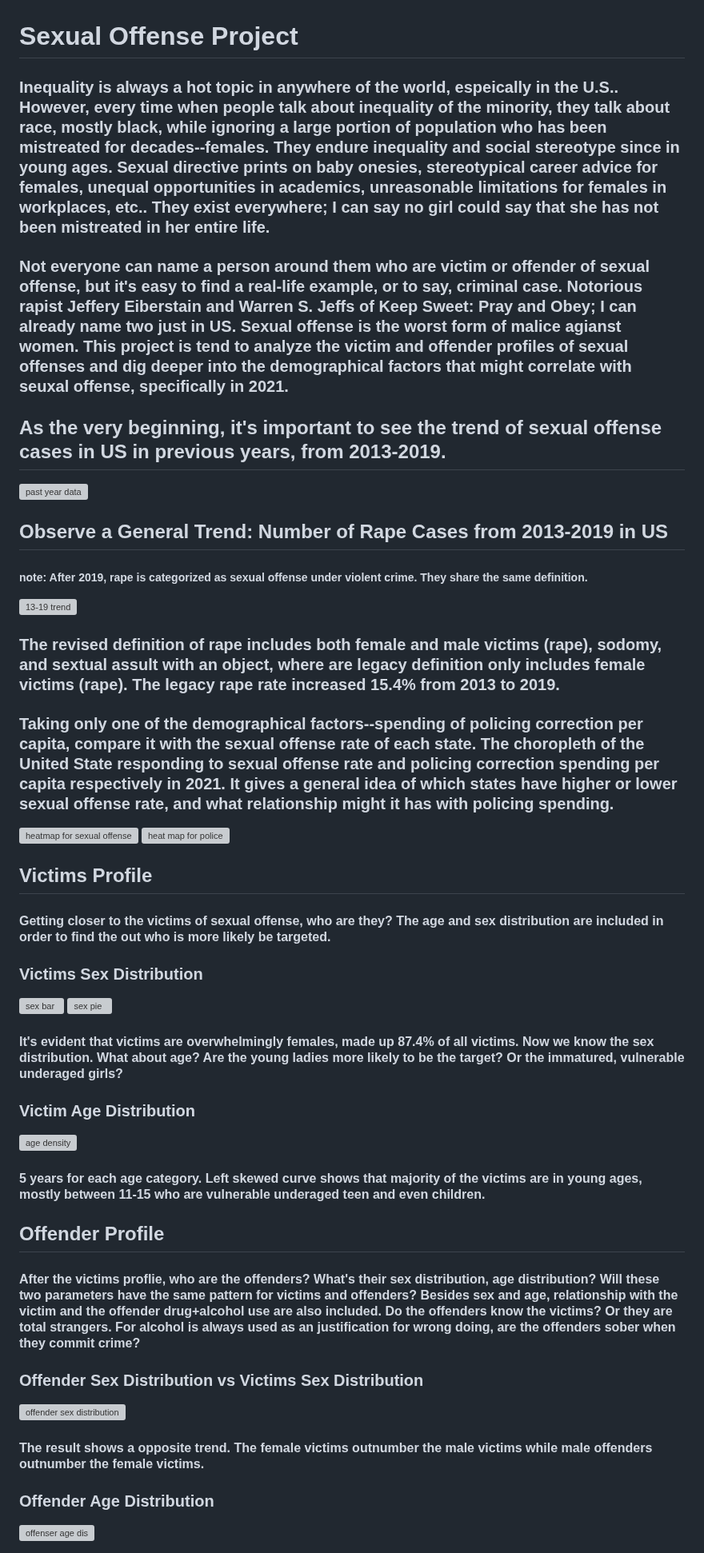
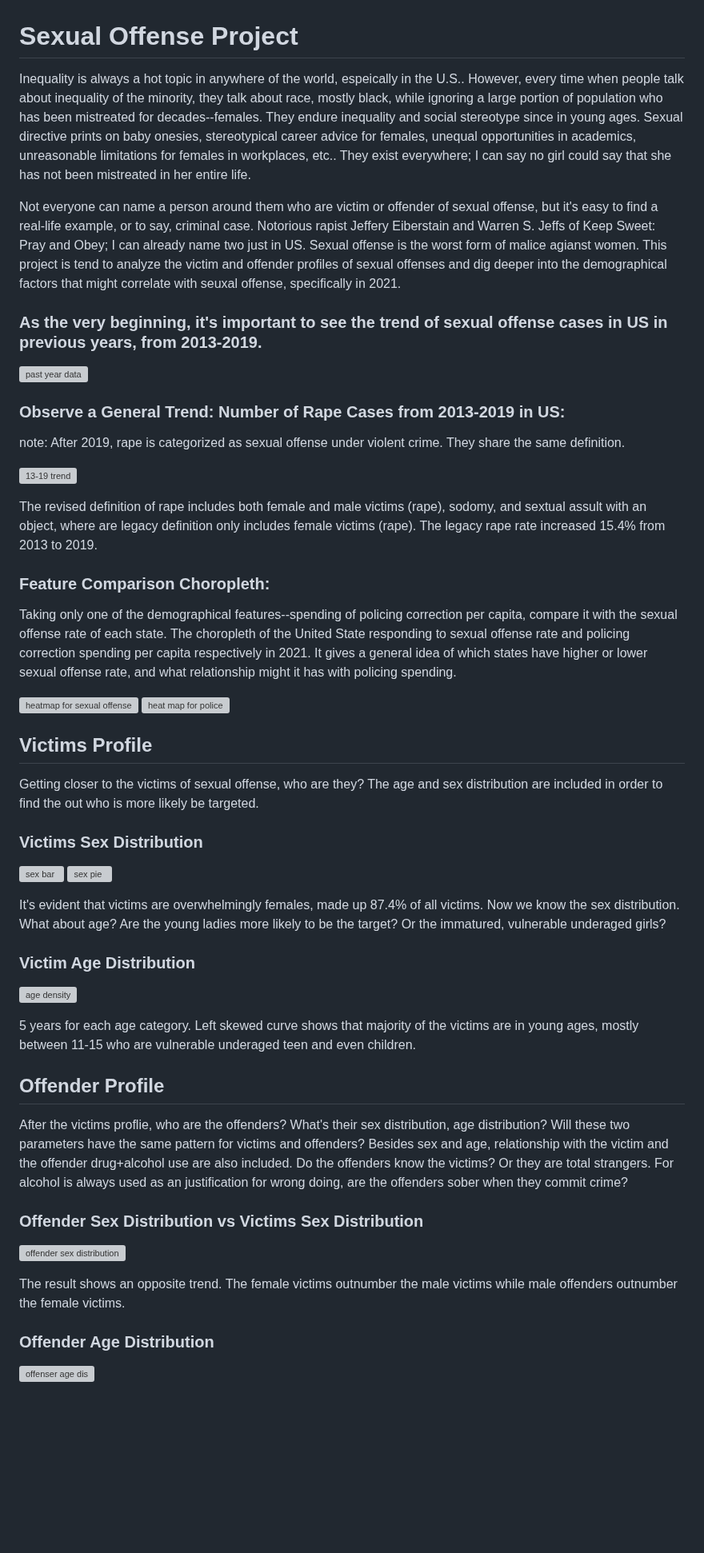
Before and after one commit to AndreaChen0301/sexual-offense-project, a Markdown page: README.md, the part around one of its changes. Shown at 80% size. Rendered like a GitHub page; blank space fills up the shorter version; grey boxes are pictures that could not be loaded.

```diff
--- a/README.md
+++ b/README.md
@@ -1,49 +1,54 @@
 # **Sexual Offense Project**
 
-### Inequality is always a hot topic in anywhere of the world, espeically in the U.S.. However, every time when people talk about inequality of the minority, they talk about race, mostly black, while ignoring a large portion of population who has been mistreated for decades--females. They endure inequality and social stereotype since in young ages. Sexual directive prints on baby onesies, stereotypical career advice for females, unequal opportunities  in academics, unreasonable limitations for females in workplaces, etc.. They exist everywhere; I can say no girl could say that she has not been mistreated in her entire life.
-### Not everyone can name a person around them who are victim or offender of sexual offense, but it's easy to find a real-life example, or to say, criminal case. Notorious rapist Jeffery Eiberstain and Warren S. Jeffs of Keep Sweet: Pray and Obey; I can already name two just in US. Sexual offense is the worst form of malice agianst women. This project is tend to analyze the victim and offender profiles of sexual offenses and dig deeper into the demographical factors that might correlate with seuxal offense, specifically in 2021.
+Inequality is always a hot topic in anywhere of the world, espeically in the U.S.. However, every time when people talk about inequality of the minority, they talk about race, mostly black, while ignoring a large portion of population who has been mistreated for decades--females. They endure inequality and social stereotype since in young ages. Sexual directive prints on baby onesies, stereotypical career advice for females, unequal opportunities  in academics, unreasonable limitations for females in workplaces, etc.. They exist everywhere; I can say no girl could say that she has not been mistreated in her entire life.
 
-## As the very beginning, it's important to see the trend of sexual offense cases in US in previous years, from 2013-2019.
+Not everyone can name a person around them who are victim or offender of sexual offense, but it's easy to find a real-life example, or to say, criminal case. Notorious rapist Jeffery Eiberstain and Warren S. Jeffs of Keep Sweet: Pray and Obey; I can already name two just in US. Sexual offense is the worst form of malice agianst women. This project is tend to analyze the victim and offender profiles of sexual offenses and dig deeper into the demographical factors that might correlate with seuxal offense, specifically in 2021.
+
+### As the very beginning, it's important to see the trend of sexual offense cases in US in previous years, from 2013-2019.
 
 ![past year data](https://github.com/AndreaChen0301/sexual-offense-project/blob/main/project/data/images/past%20rape%20data.png?raw=true)
 
-## Observe a General Trend: Number of Rape Cases from 2013-2019 in US
-##### note: After 2019, rape is categorized as sexual offense under violent crime. They share the same definition.
+### Observe a General Trend: Number of Rape Cases from 2013-2019 in US:
+
+note: After 2019, rape is categorized as sexual offense under violent crime. They share the same definition.
 
 ![13-19 trend](https://github.com/AndreaChen0301/sexual-offense-project/blob/main/project/data/images/output_6_1.png?raw=true)
 
-### The revised definition of rape includes both female and male victims (rape), sodomy, and sextual assult with an object, where are legacy definition only includes female victims (rape). The legacy rape rate increased 15.4% from 2013 to 2019.
+The revised definition of rape includes both female and male victims (rape), sodomy, and sextual assult with an object, where are legacy definition only includes female victims (rape). The legacy rape rate increased 15.4% from 2013 to 2019.
 
+### Feature Comparison Choropleth:
 
-### Taking only one of the demographical factors--spending of policing correction per capita, compare it with the sexual offense rate of each state. The choropleth of the United State responding to sexual offense rate and policing correction spending per capita respectively in 2021. It gives a general idea of which states have higher or lower sexual offense rate, and what relationship might it has with policing spending.
+Taking only one of the demographical features--spending of policing correction per capita, compare it with the sexual offense rate of each state. The choropleth of the United State responding to sexual offense rate and policing correction spending per capita respectively in 2021. It gives a general idea of which states have higher or lower sexual offense rate, and what relationship might it has with policing spending.
 
 ![heatmap for sexual offense](https://github.com/AndreaChen0301/sexual-offense-project/blob/main/project/data/images/heatmap1.png?raw=true)
 ![heat map for police](https://github.com/AndreaChen0301/sexual-offense-project/blob/main/project/data/images/heatmap2.png?raw=true)
 
 ## **Victims Profile**
-#### Getting closer to the victims of sexual offense, who are they? The age and sex distribution are included in order to find the out who is more likely be targeted.
+
+Getting closer to the victims of sexual offense, who are they? The age and sex distribution are included in order to find the out who is more likely be targeted.
 
 ### Victims Sex Distribution
 
 ![sex bar](https://github.com/AndreaChen0301/sexual-offense-project/blob/main/project/data/images/output_57_1.png?raw=true)
 ![sex pie](https://github.com/AndreaChen0301/sexual-offense-project/blob/main/project/data/images/output_57_2.png?raw=ture)
 
-#### It's evident that victims are overwhelmingly females, made up 87.4% of all victims. Now we know the sex distribution. What about age? Are the young ladies more likely to be the target? Or the immatured, vulnerable underaged girls?
+It's evident that victims are overwhelmingly females, made up 87.4% of all victims. Now we know the sex distribution. What about age? Are the young ladies more likely to be the target? Or the immatured, vulnerable underaged girls?
 
 ### Victim Age Distribution
 
 ![age density](https://github.com/AndreaChen0301/sexual-offense-project/blob/main/project/data/images/output_60_0.png?raw=true)
 
-#### 5 years for each age category. Left skewed curve shows that majority of the victims are in young ages, mostly between 11-15 who are vulnerable underaged teen and even children.
+5 years for each age category. Left skewed curve shows that majority of the victims are in young ages, mostly between 11-15 who are vulnerable underaged teen and even children.
 
 ## **Offender Profile**
-#### After the victims proflie, who are the offenders? What's their sex distribution, age distribution? Will these two parameters have the same pattern for victims and offenders? Besides sex and age, relationship with the victim and the offender drug+alcohol use are also included. Do the offenders know the victims? Or they are total strangers. For alcohol is always used as an justification for wrong doing, are the offenders sober when they commit crime?
+
+After the victims proflie, who are the offenders? What's their sex distribution, age distribution? Will these two parameters have the same pattern for victims and offenders? Besides sex and age, relationship with the victim and the offender drug+alcohol use are also included. Do the offenders know the victims? Or they are total strangers. For alcohol is always used as an justification for wrong doing, are the offenders sober when they commit crime?
 
 ### Offender Sex Distribution vs Victims Sex Distribution
 
 ![offender sex distribution](https://github.com/AndreaChen0301/sexual-offense-project/blob/main/project/data/images/output_65_1.png?raw=true)
 
-#### The result shows a opposite trend. The female victims outnumber the male victims while male offenders outnumber the female victims.
+The result shows an opposite trend. The female victims outnumber the male victims while male offenders outnumber the female victims.
 
 ### Offender Age Distribution
 
```
Also changed, not shown: other parts of README.md (+10 -9 lines).
